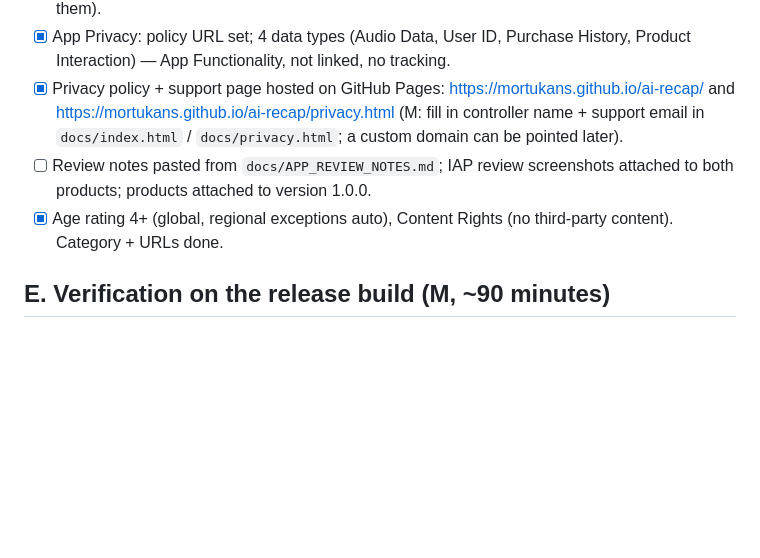
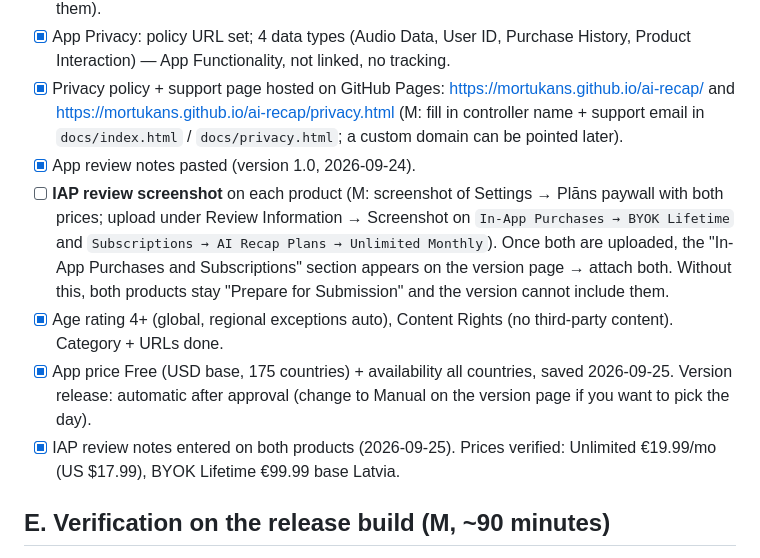
Before and after one commit to mortukans/ai-recap, a Markdown page: docs/LAUNCH_CHECKLIST.md, the part around the change. Rendered like a GitHub page; blank space fills up the shorter version.

Commit message:
docs: ASC price Free + availability, IAP review notes, remaining launch blockers
Co-Authored-By: Claude Fable 5.1 <noreply@anthropic.com>

```diff
--- a/docs/LAUNCH_CHECKLIST.md
+++ b/docs/LAUNCH_CHECKLIST.md
@@ -25,8 +25,11 @@ Ordered. "Me" = engineering (Claude), "M" = Martins. Everything marked Me is don
 - [ ] Screenshots 6.7" + 6.1" (M captures on device following the shot list; Me can frame/caption them).
 - [x] App Privacy: policy URL set; 4 data types (Audio Data, User ID, Purchase History, Product Interaction) — App Functionality, not linked, no tracking.
 - [x] Privacy policy + support page hosted on GitHub Pages: https://mortukans.github.io/ai-recap/ and https://mortukans.github.io/ai-recap/privacy.html (M: fill in controller name + support email in `docs/index.html` / `docs/privacy.html`; a custom domain can be pointed later).
-- [ ] Review notes pasted from `docs/APP_REVIEW_NOTES.md`; IAP review screenshots attached to both products; products attached to version 1.0.0.
+- [x] App review notes pasted (version 1.0, 2026-09-24).
+- [ ] **IAP review screenshot** on each product (M: screenshot of Settings → Plāns paywall with both prices; upload under Review Information → Screenshot on `In-App Purchases → BYOK Lifetime` and `Subscriptions → AI Recap Plans → Unlimited Monthly`). Once both are uploaded, the "In-App Purchases and Subscriptions" section appears on the version page → attach both. Without this, both products stay "Prepare for Submission" and the version cannot include them.
 - [x] Age rating 4+ (global, regional exceptions auto), Content Rights (no third-party content). Category + URLs done.
+- [x] App price Free (USD base, 175 countries) + availability all countries, saved 2026-09-25. Version release: automatic after approval (change to Manual on the version page if you want to pick the day).
+- [x] IAP review notes entered on both products (2026-09-25). Prices verified: Unlimited €19.99/mo (US $17.99), BYOK Lifetime €99.99 base Latvia.
 
 ## E. Verification on the release build (M, ~90 minutes)
 - [ ] 60–90 min locked-phone recording with a phone call and an AirPods switch in the middle → exact duration, no "audio missing" banner.
```
Also changed, not shown: docs/APP_REVIEW_NOTES.md (+3 -3 lines), docs/STATUS.md (+7 -5 lines).
